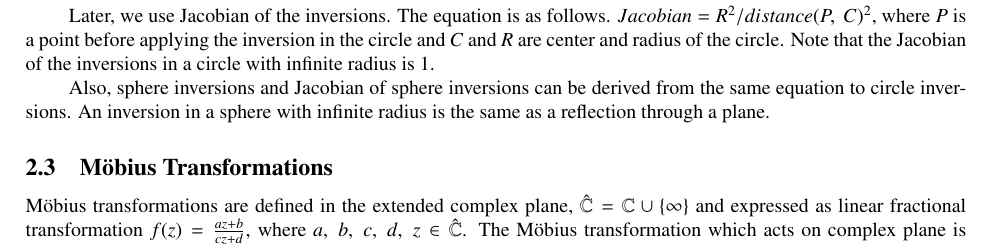
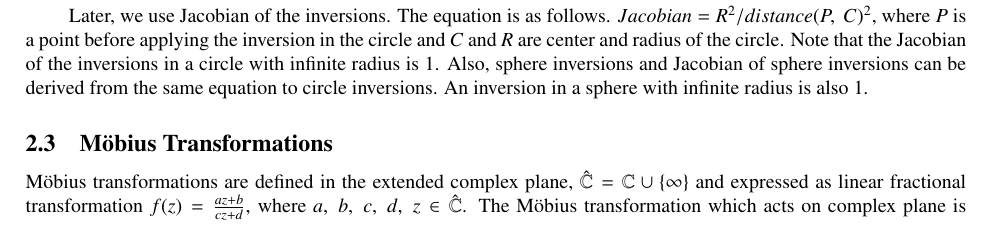
Before and after one commit to soma-arc/MasterThesis, a LaTeX paper (src/main.tex, which reads src/preparation.tex): part of page 4 of 24, cut so that both start at the same text. Compiled offline with pdfLaTeX.

Commit message:
Fix command

```diff
--- a/src/preparation.tex
+++ b/src/preparation.tex
@@ -50,11 +50,9 @@ applying the inversion in the circle and $C$ and $R$ are center and
 radius of the circle.
 Note that the Jacobian of the inversions in a circle with
 infinite radius is $1$.
-
 Also, sphere inversions and Jacobian of sphere inversions can be
 derived from the same equation to circle inversions.
-An inversion in a sphere with infinite radius is the same as a reflection
-through a plane.
+An inversion in a sphere with infinite radius is also 1.
 
 \subsection{M\"obius Transformations}
 
```
Also changed, not shown: src/preparation.tex (2 more changed lines).
